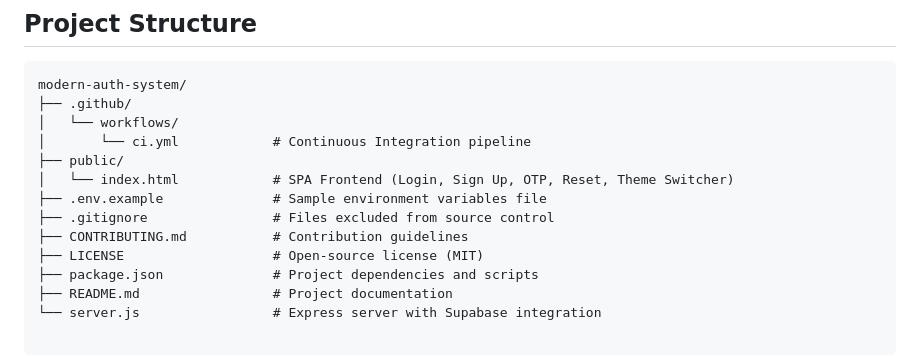
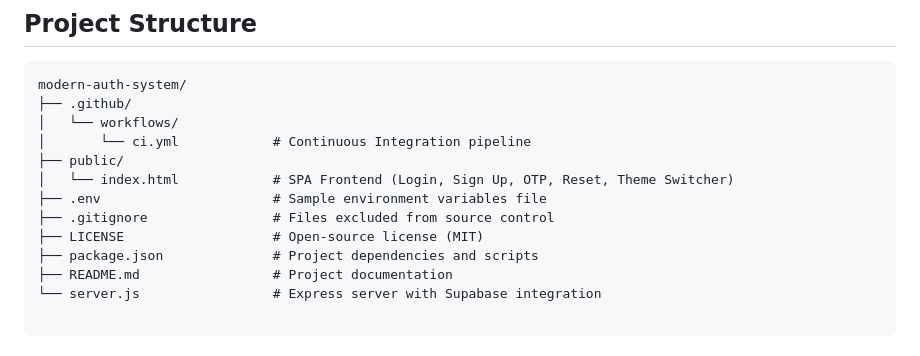
Before and after one commit to Bharathrajzero/SecureAuth, a Markdown page: README.md, the part around the change. Drawn GitHub-style.

```diff
--- a/README.md
+++ b/README.md
@@ -76,9 +76,8 @@ modern-auth-system/
 │       └── ci.yml            # Continuous Integration pipeline
 ├── public/
 │   └── index.html            # SPA Frontend (Login, Sign Up, OTP, Reset, Theme Switcher)
-├── .env.example              # Sample environment variables file
+├── .env                      # Sample environment variables file
 ├── .gitignore                # Files excluded from source control
-├── CONTRIBUTING.md           # Contribution guidelines
 ├── LICENSE                   # Open-source license (MIT)
 ├── package.json              # Project dependencies and scripts
 ├── README.md                 # Project documentation
```
